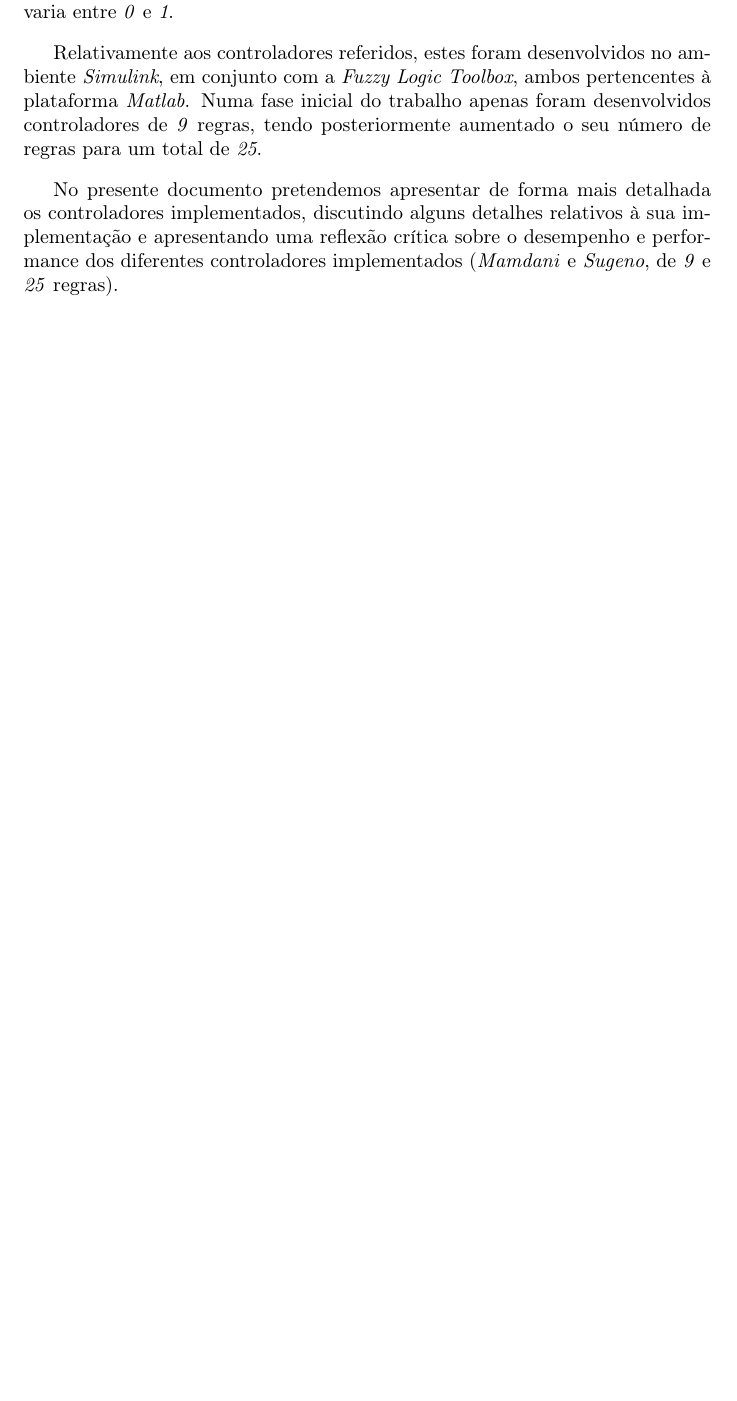
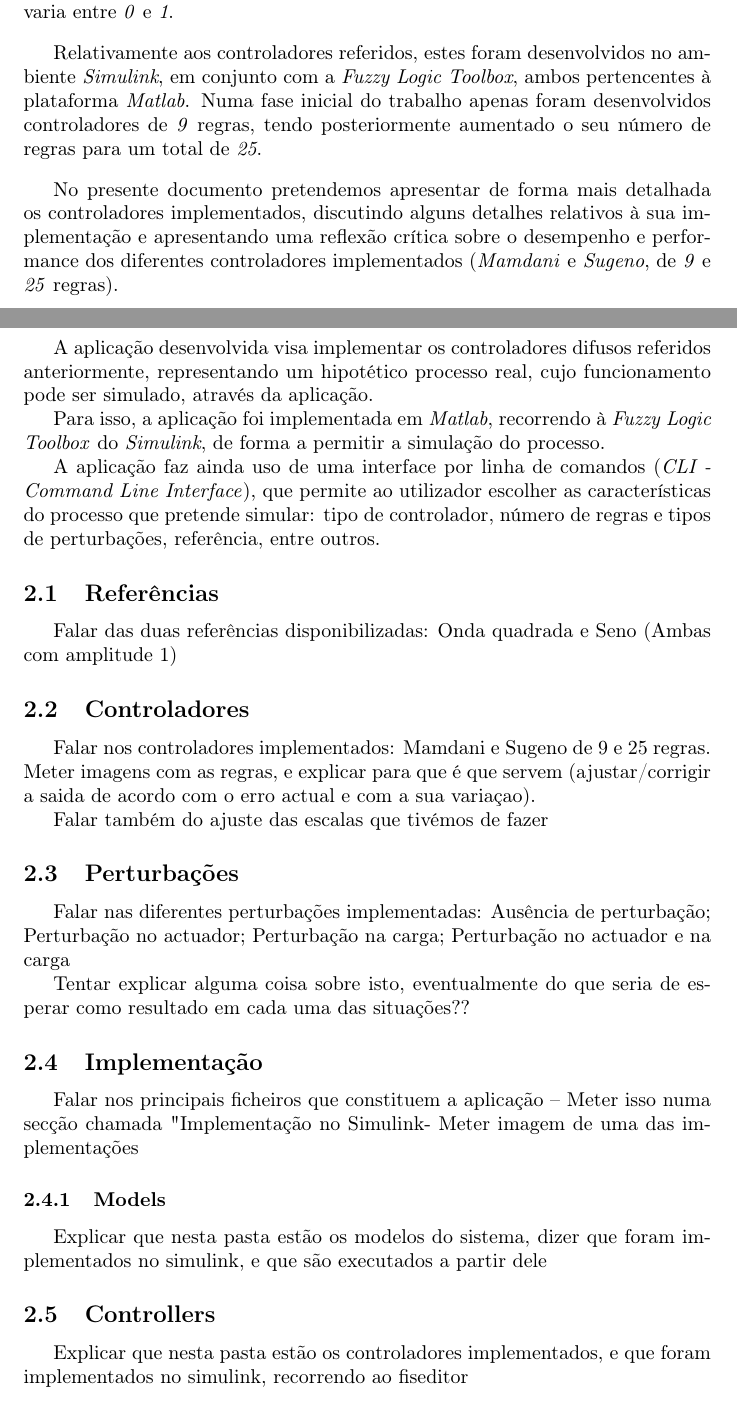
Before and after one commit to jpleitao/Aprendizagem-Computacional, a LaTeX document (TP4/Report/Report.tex): part of page 3 of 7 before the commit and two parts of pages 3 and 4 of 8 after it, the two joined at a grey line, cut so that both start at the same text, the shorter picture padded with empty space. Compiled offline with pdfLaTeX.

Commit message:
First draft of the report, with almost every topic that we need to cover in the report

```diff
--- a/TP4/Report/Report.tex
+++ b/TP4/Report/Report.tex
@@ -54,15 +54,36 @@ No presente documento pretendemos apresentar de forma mais detalhada os controla
 
 \section{Aplicação Desenvolvida}
 
-%Falar do desenvolvimento da aplicação -- À partida será semelhante à do primeiro trabalho: CLI, a solicitar qual o controlador a utilizar, e depois permitir ao utilizador proceder à execução do controlador
+A aplicação desenvolvida visa implementar os controladores difusos referidos anteriormente, representando um hipotético processo real, cujo funcionamento pode ser simulado, através da aplicação.
 
-%Falar nas principais etapas de desenvolvimento da aplicação, nomeadamente:
-%	1- falar na referência variável
-%	2- falar no ajuste dos factores de escala
-%	3- falar nas perturbações nos actuadores
+Para isso, a aplicação foi implementada em \emph{Matlab}, recorrendo à \emph{Fuzzy Logic Toolbox} do \emph{Simulink}, de forma a permitir a simulação do processo.
 
-%Testes quando a referência é um seno -- Ajustar escala!!!!!!!
+A aplicação faz ainda uso de uma interface por linha de comandos (\emph{CLI - Command Line Interface}), que permite ao utilizador escolher as características do processo que pretende simular: tipo de controlador, número de regras e tipos de perturbações, referência, entre outros.
 
-%Falar nos principais ficheiros que constituem a aplicação -- Meter isso numa secção chamada "Implementação no Simulink"
+\subsection{Referências}
 
-%Incluir secção que explique como executar o código desenvolvido
+Falar das duas referências disponibilizadas: Onda quadrada e Seno (Ambas com amplitude 1)
+
+\subsection{Controladores}
+
+Falar nos controladores implementados: Mamdani e Sugeno de 9 e 25 regras. Meter imagens com as regras, e explicar para que é que servem (ajustar/corrigir a saida de acordo com o erro actual e com a sua variaçao).
+
+Falar também do ajuste das escalas que tivémos de fazer
+
+\subsection{Perturbações}
+
+Falar nas diferentes perturbações implementadas: Ausência de perturbação; Perturbação no actuador; Perturbação na carga; Perturbação no actuador e na carga
+
+Tentar explicar alguma coisa sobre isto, eventualmente do que seria de esperar como resultado em cada uma das situações??
+
+\subsection{Implementação}
+
+Falar nos principais ficheiros que constituem a aplicação -- Meter isso numa secção chamada "Implementação no Simulink" - Meter imagem de uma das implementações
+
+\subsubsection{Models}
+
+Explicar que nesta pasta estão os modelos do sistema, dizer que foram implementados no simulink, e que são executados a partir dele
+
+\subsection{Controllers}
+
+Explicar que nesta pasta estão os controladores implementados, e que foram implementados no simulink, recorrendo ao fiseditor
```
Also changed, not shown: TP4/Report/Report.tex (14 more changed lines), 5 other files.
